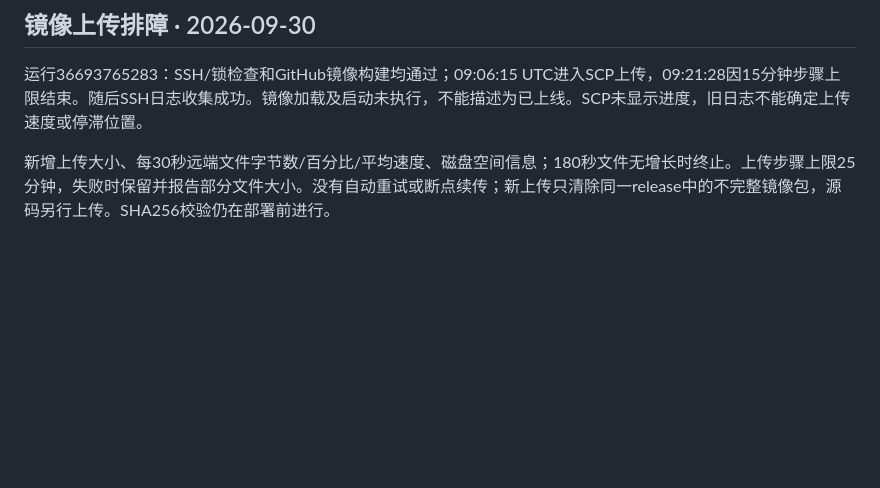
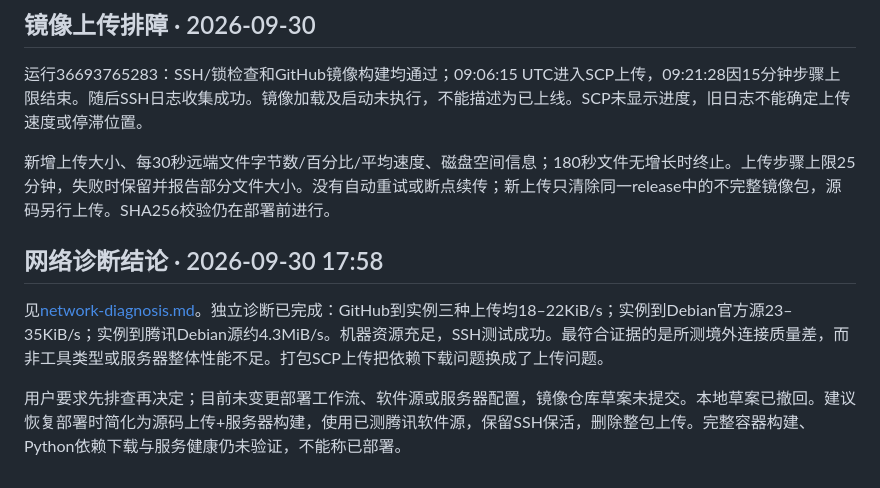
Before and after one commit to wenjinliuu/ai-wardrobe-lab, a Markdown page: docs/handoff.md, the part around the change. GitHub-like rendering; blank space fills up the shorter version.

Commit message:
Document measured network bottlenecks and minimal deployment correction

```diff
--- a/docs/handoff.md
+++ b/docs/handoff.md
@@ -43,3 +43,9 @@ GitHub CI原始提交的35项后端测试及Docker构建已通过。实际轻量
 运行36693765283：SSH/锁检查和GitHub镜像构建均通过；09:06:15 UTC进入SCP上传，09:21:28因15分钟步骤上限结束。随后SSH日志收集成功。镜像加载及启动未执行，不能描述为已上线。SCP未显示进度，旧日志不能确定上传速度或停滞位置。
 
 新增上传大小、每30秒远端文件字节数/百分比/平均速度、磁盘空间信息；180秒文件无增长时终止。上传步骤上限25分钟，失败时保留并报告部分文件大小。没有自动重试或断点续传；新上传只清除同一release中的不完整镜像包，源码另行上传。SHA256校验仍在部署前进行。
+
+## 网络诊断结论 · 2026-09-30 17:58
+
+见[network-diagnosis.md](network-diagnosis.md)。独立诊断已完成：GitHub到实例三种上传均18–22KiB/s；实例到Debian官方源23–35KiB/s；实例到腾讯Debian源约4.3MiB/s。机器资源充足，SSH测试成功。最符合证据的是所测境外连接质量差，而非工具类型或服务器整体性能不足。打包SCP上传把依赖下载问题换成了上传问题。
+
+用户要求先排查再决定；目前未变更部署工作流、软件源或服务器配置，镜像仓库草案未提交。本地草案已撤回。建议恢复部署时简化为源码上传+服务器构建，使用已测腾讯软件源，保留SSH保活，删除整包上传。完整容器构建、Python依赖下载与服务健康仍未验证，不能称已部署。
```
Also changed, not shown: docs/network-diagnosis.md (added, +53 -0 lines).
